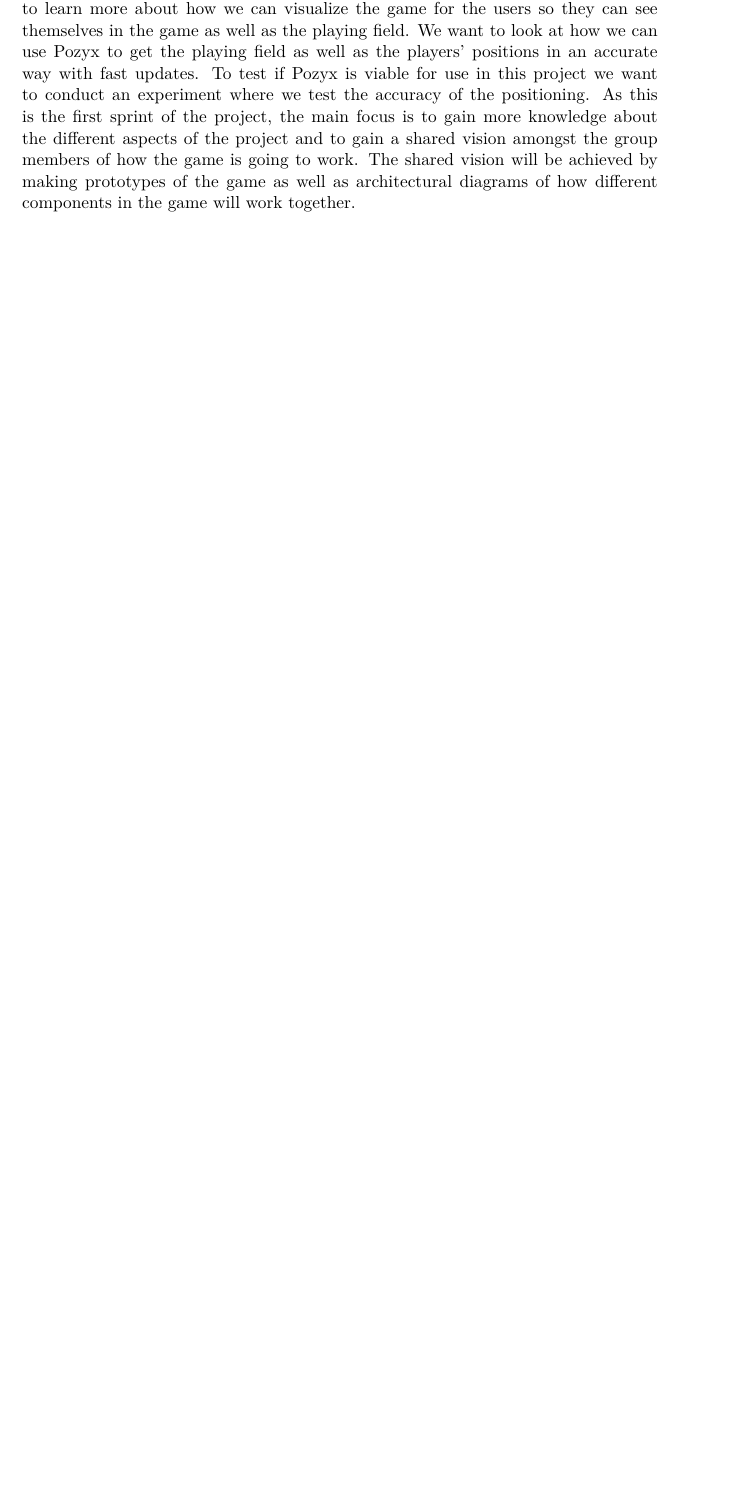
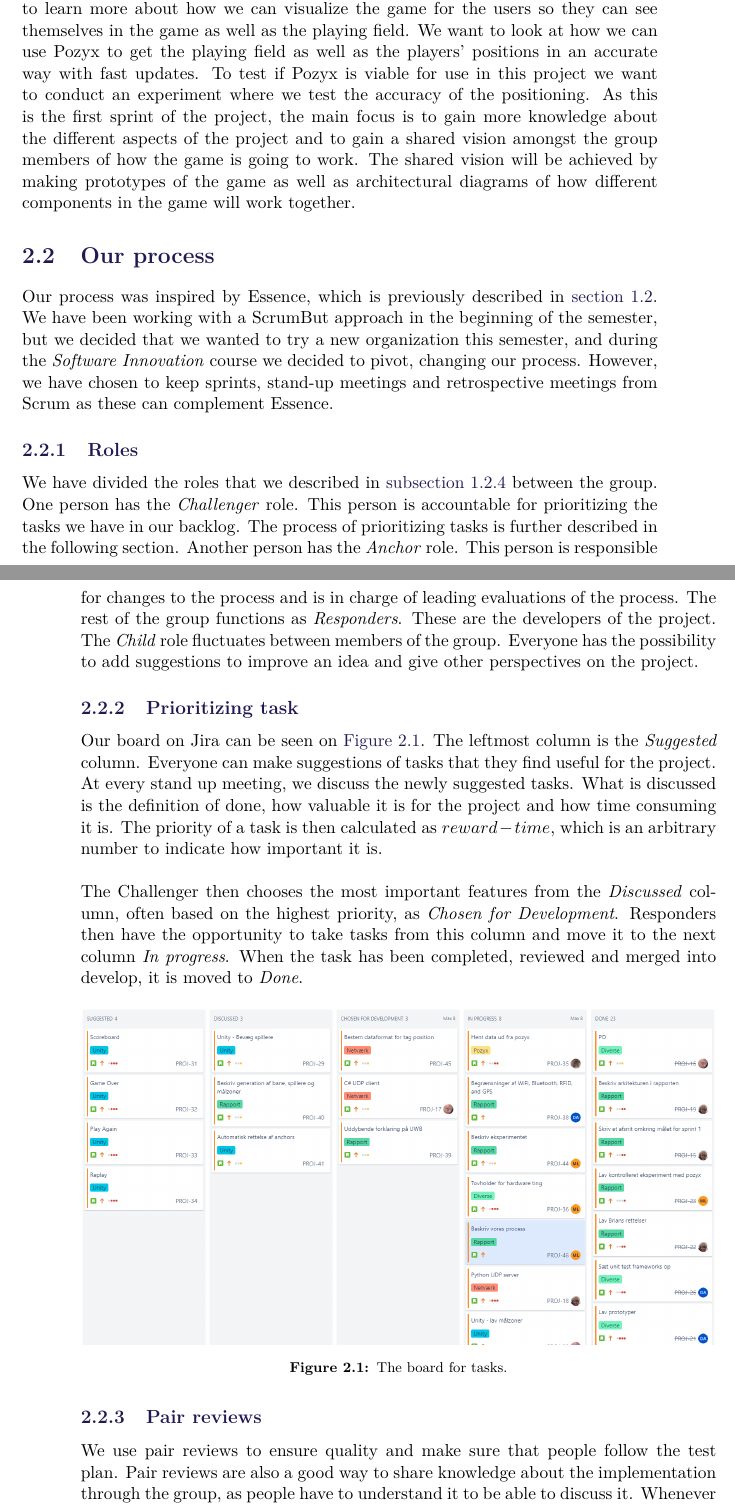
Before and after one commit to SW8-Bajs/report, a LaTeX thesis (master.tex, which reads sections/sprint-1/our-process.tex): part of page 13 of 45 before the commit and two parts of pages 13 and 14 of 47 after it, the two joined at a grey line, cut so that both start at the same text, the shorter picture padded with empty space. Compiled offline with pdfLaTeX.

Commit message:
PROJ-46 - Our process (#23)
* skrevet lidt om vores process

* our process

* færdiggørelse af our process

* Apply suggestions from code review

Co-Authored-By: Eduardsen <eduardsengithub@gmail.com>

* change from introduction to sprint 1

* Apply suggestions from code review

Co-Authored-By: Eduardsen <eduardsengithub@gmail.com>

* fix

* ændringer af processen

* Update sections/sprint-1/our-process.tex

Co-Authored-By: Eduardsen <eduardsengithub@gmail.com>

Co-authored-by: Eduardsen <eduardsengithub@gmail.com>

```diff
--- /dev/null
+++ b/sections/sprint-1/our-process.tex
@@ -0,0 +1,41 @@
+\section{Our process}
+Our process was inspired by Essence, which is previously described in \autoref{sec:essence}.
+We have been working with a ScrumBut approach in the beginning of the semester, but we decided that we wanted to try a new organization this semester, and during the \textit{Software Innovation} course we decided to pivot, changing our process.
+However, we have chosen to keep sprints, stand-up meetings and retrospective meetings from Scrum as these can complement Essence.
+
+\subsection{Roles}
+We have divided the roles that we described in \autoref{sec:team-organization} between the group.
+One person has the \textit{Challenger} role.
+This person is accountable for prioritizing the tasks we have in our backlog.
+The process of prioritizing tasks is further described in the following section.
+Another person has the \textit{Anchor} role.
+This person is responsible for changes to the process and is in charge of leading evaluations of the process.
+The rest of the group functions as \textit{Responders}.
+These are the developers of the project.
+The \textit{Child} role fluctuates between members of the group.
+Everyone has the possibility to add suggestions to improve an idea and give other perspectives on the project.
+
+\subsection{Prioritizing task}
+Our board on Jira can be seen on \autoref{fig:to-do-board}.
+The leftmost column is the \textit{Suggested} column.
+Everyone can make suggestions of tasks that they find useful for the project.
+At every stand up meeting, we discuss the newly suggested tasks.
+What is discussed is the definition of done, how valuable it is for the project and how time consuming it is.
+The priority of a task is then calculated as $reward - time$, which is an arbitrary number to indicate how important it is.
+\\\\
+The Challenger then chooses the most important features from the \textit{Discussed} column, often based on the highest priority, as \textit{Chosen for Development}.
+Responders then have the opportunity to take tasks from this column and move it to the next column \textit{In progress}.
+When the task has been completed, reviewed and merged into develop, it is moved to \textit{Done}.
+\begin{figure}[H]
+    \centering
+    \includegraphics[width=\linewidth]{kanban.PNG}
+    \caption{The board for tasks.}
+    \label{fig:to-do-board}
+\end{figure}
+
+\subsection{Pair reviews}
+We use pair reviews to ensure quality and make sure that people follow the test plan.
+Pair reviews are also a good way to share knowledge about the implementation through the group, as people have to understand it to be able to discuss it.
+Whenever a pull request has been made to develop, two people are assigned to review it.
+They will review the pull request together, where they will discuss the code and ensure that the quality of it is acceptable.
+On previous semesters people have reviewed the code separately, which leads to less comments as the code was not discussed between reviewers.
```
Also changed, not shown: sections/introduction/swi-process.tex (+2 -1 lines), sections/sprint-1/sprint-1.tex (+1 -0 lines), figures/kanban.PNG (added), sections/introduction/introduction.tex (line endings or trailing spaces).
